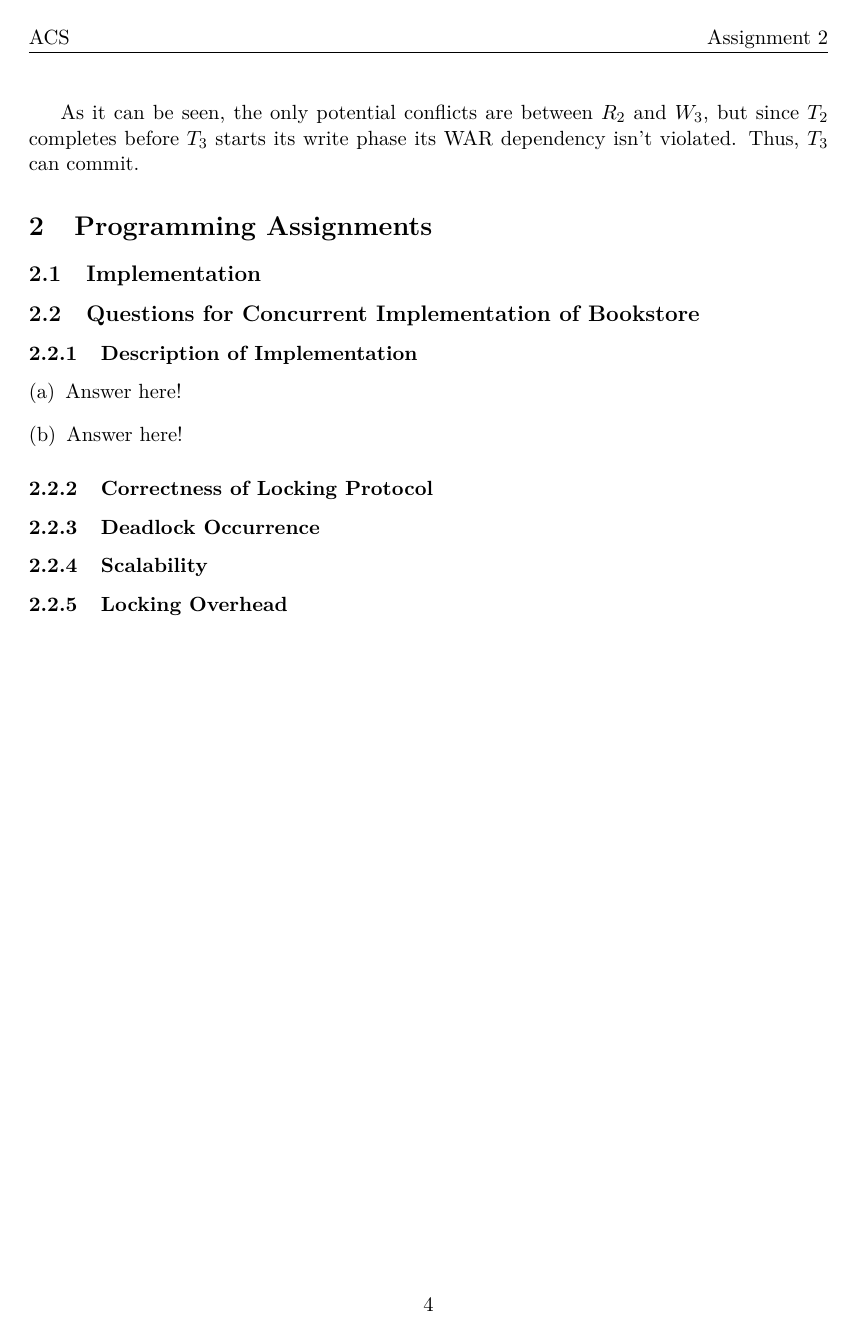
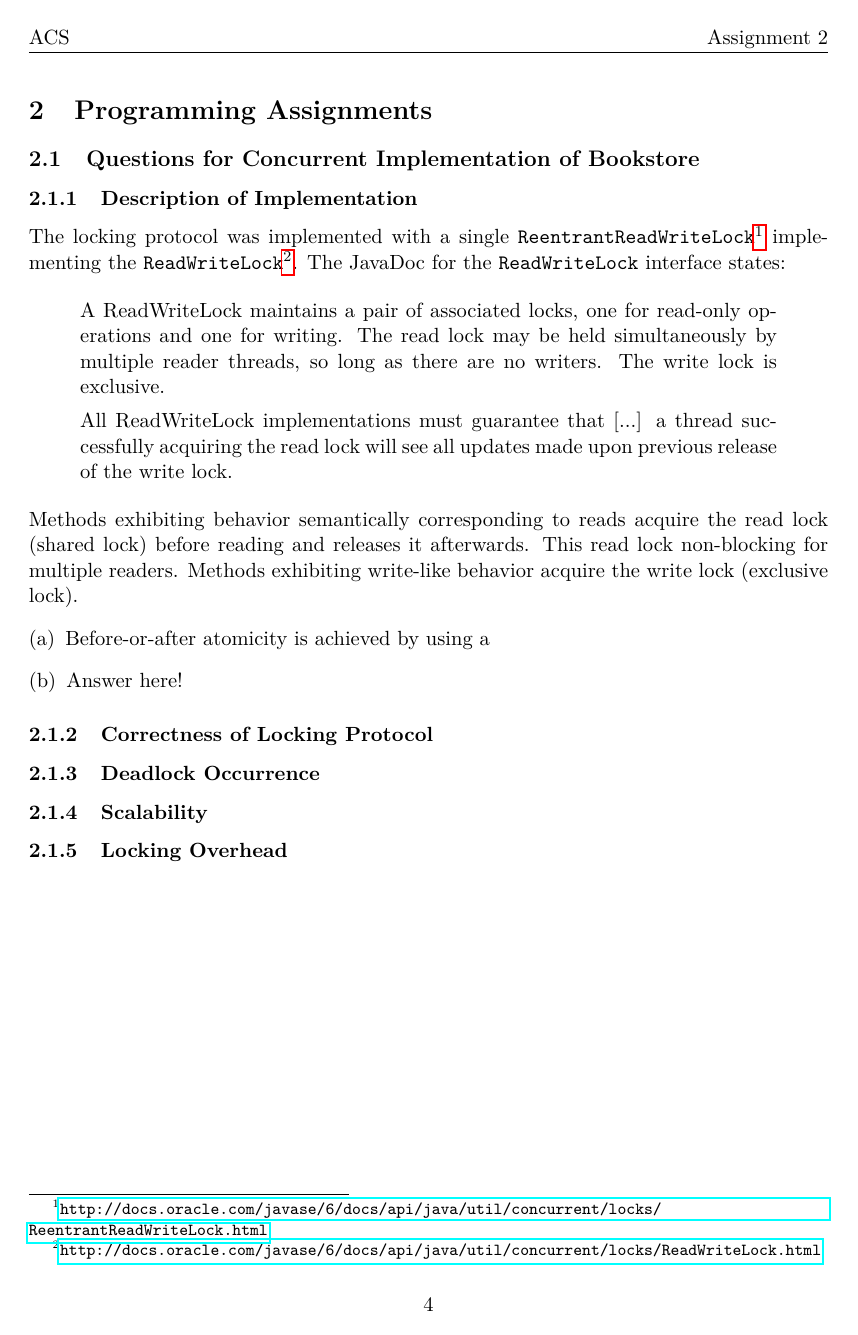
Before and after one commit to vikt0r0/acs-2015, a LaTeX problem sheet (assign2/report/acs-assignment2.tex): page 4 of 4. Compiled offline with pdfLaTeX.

Commit message:
Corrected scenario 2 and 3, began describing implementation.

```diff
--- a/assign2/report/acs-assignment2.tex
+++ b/assign2/report/acs-assignment2.tex
@@ -25,6 +25,7 @@
 \usepackage{caption}
 \usepackage{subcaption}
 \usepackage{booktabs}
+\usepackage{csquotes}
 \usepackage{array}
 \usepackage{lmodern} % better font
 \usepackage[noend]{algpseudocode}
@@ -240,12 +236,18 @@ since $T_2$ completes before $T_3$ starts its write phase its WAR dependency
 isn't violated. Thus, $T_3$ can commit.
 
 \section{Programming Assignments}
-\subsection{Implementation}
-
 \subsection{Questions for Concurrent Implementation of Bookstore}
 \subsubsection{Description of Implementation}
+The locking protocol was implemented with a single \texttt{ReentrantReadWriteLock}\footnote{\url{http://docs.oracle.com/javase/6/docs/api/java/util/concurrent/locks/ReentrantReadWriteLock.html}} implementing the  \texttt{ReadWriteLock}\footnote{\url{http://docs.oracle.com/javase/6/docs/api/java/util/concurrent/locks/ReadWriteLock.html}}. The JavaDoc for the \texttt{ReadWriteLock} interface  states:
+
+\begin{displayquote}
+A ReadWriteLock maintains a pair of associated locks, one for read-only operations and one for writing. The read lock may be held simultaneously by multiple reader threads, so long as there are no writers. The write lock is exclusive.
+
+All ReadWriteLock implementations must guarantee that [...] a thread successfully acquiring the read lock will see all updates made upon previous release of the write lock.
+\end{displayquote}
+Methods exhibiting behavior semantically corresponding to reads acquire the read lock (shared lock) before reading and releases it afterwards. This read lock non-blocking for multiple readers. Methods exhibiting write-like behavior acquire the write lock (exclusive lock).
 \begin{enumerate}[(a)]
-\item{Answer here!}
+\item Before-or-after atomicity is achieved by using a
 \item{Answer here!}
 \end{enumerate}
 
```
Also changed, not shown: assign2/report/acs-assignment2.tex (11 more changed lines), 1 other file.
